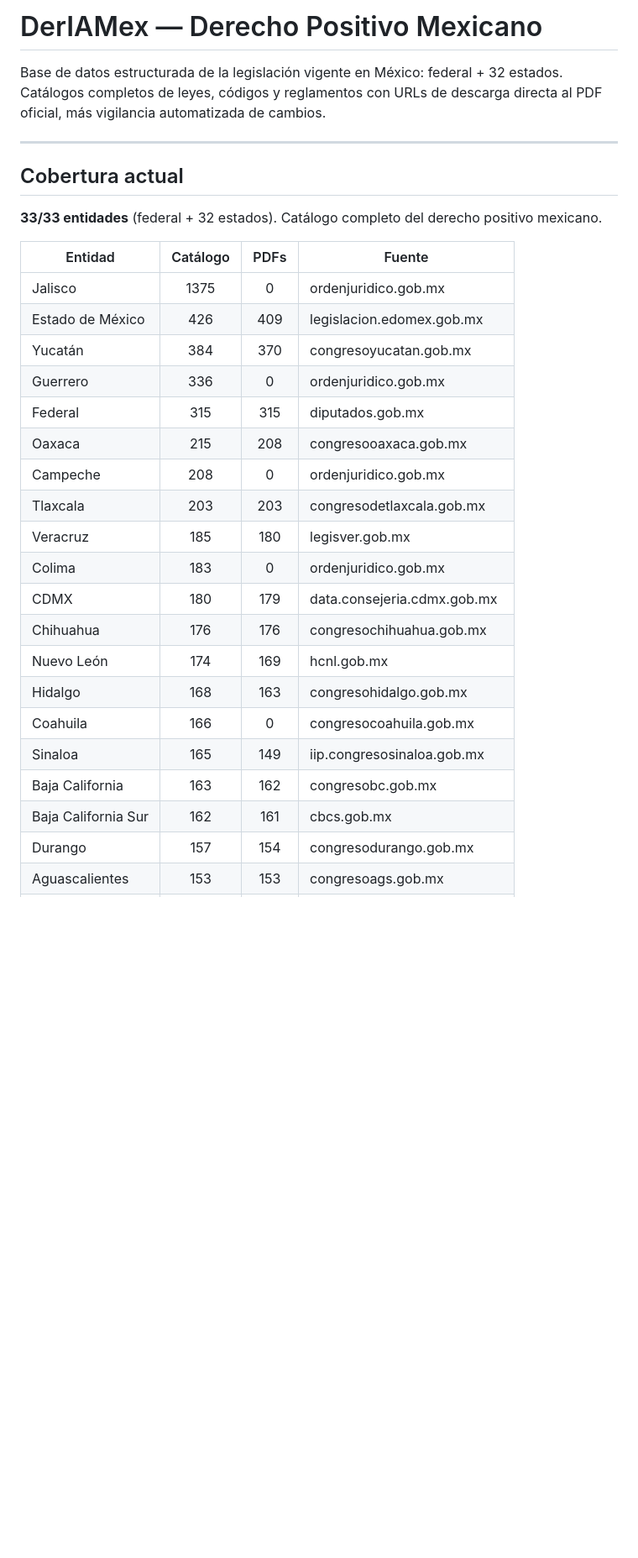
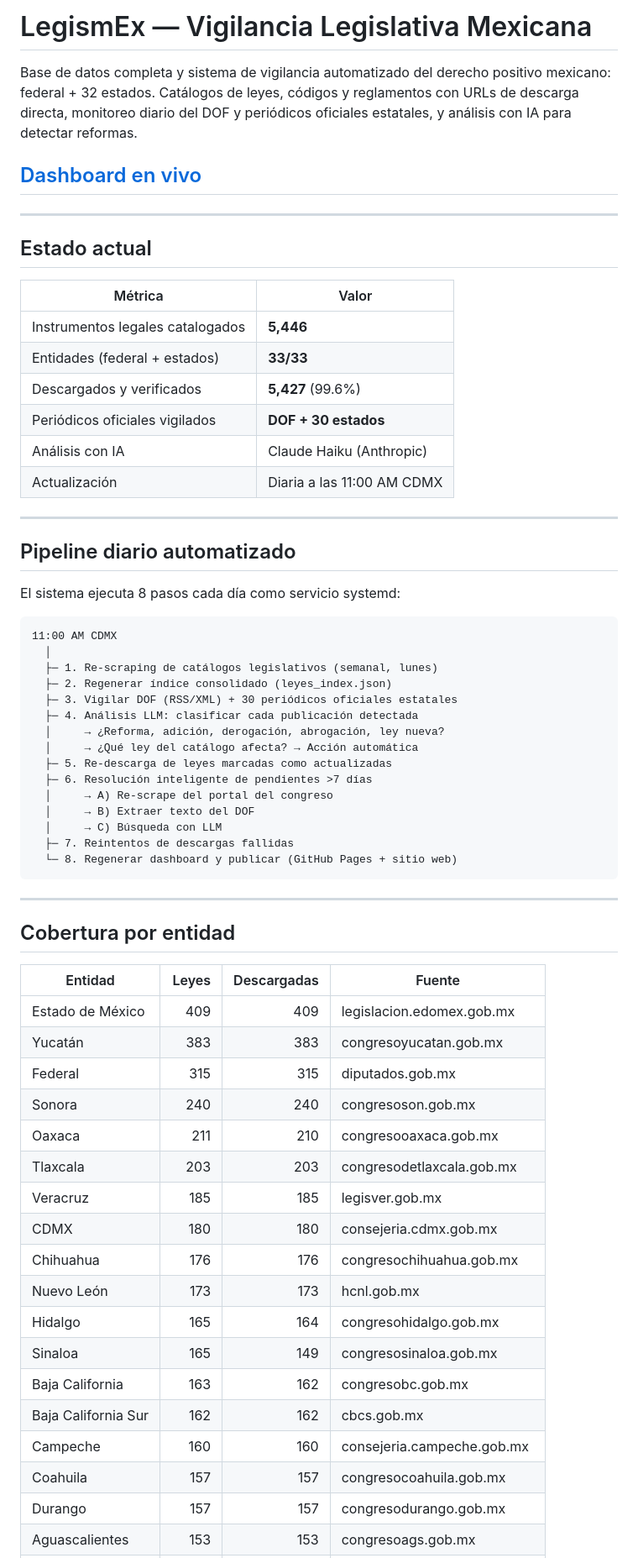
Before and after one commit to PhilippeWhaat/LegismEx, a Markdown page: README.md, the part around one of its changes. Shown at 84% size. Drawn GitHub-style; blank space fills up the shorter version.

````diff
--- a/README.md
+++ b/README.md
@@ -1,33 +1,67 @@
-# DerIAMex — Derecho Positivo Mexicano
+# LegismEx — Vigilancia Legislativa Mexicana
 
-Base de datos estructurada de la legislación vigente en México: federal + 32 estados.
-Catálogos completos de leyes, códigos y reglamentos con URLs de descarga directa al PDF oficial, más vigilancia automatizada de cambios.
+Base de datos completa y sistema de vigilancia automatizado del derecho positivo mexicano: federal + 32 estados. Catálogos de leyes, códigos y reglamentos con URLs de descarga directa, monitoreo diario del DOF y periódicos oficiales estatales, y análisis con IA para detectar reformas.
+
+## [Dashboard en vivo](https://philippewhaat.github.io/DerIAMex/)
 
 ---
 
-## Cobertura actual
+## Estado actual
 
-**33/33 entidades** (federal + 32 estados). Catálogo completo del derecho positivo mexicano.
+| Métrica | Valor |
+|---------|-------|
+| Instrumentos legales catalogados | **5,446** |
+| Entidades (federal + estados) | **33/33** |
+| Descargados y verificados | **5,427** (99.6%) |
+| Periódicos oficiales vigilados | **DOF + 30 estados** |
+| Análisis con IA | Claude Haiku (Anthropic) |
+| Actualización | Diaria a las 11:00 AM CDMX |
 
-| Entidad | Catálogo | PDFs | Fuente |
-|---------|:--------:|:----:|--------|
-| Jalisco | 1375 | 0 | ordenjuridico.gob.mx |
-| Estado de México | 426 | 409 | legislacion.edomex.gob.mx |
-| Yucatán | 384 | 370 | congresoyucatan.gob.mx |
-| Guerrero | 336 | 0 | ordenjuridico.gob.mx |
+---
+
+## Pipeline diario automatizado
+
+El sistema ejecuta 8 pasos cada día como servicio systemd:
+
+```
+11:00 AM CDMX
+  │
+  ├─ 1. Re-scraping de catálogos legislativos (semanal, lunes)
+  ├─ 2. Regenerar índice consolidado (leyes_index.json)
+  ├─ 3. Vigilar DOF (RSS/XML) + 30 periódicos oficiales estatales
+  ├─ 4. Análisis LLM: clasificar cada publicación detectada
+  │     → ¿Reforma, adición, derogación, abrogación, ley nueva?
+  │     → ¿Qué ley del catálogo afecta? → Acción automática
+  ├─ 5. Re-descarga de leyes marcadas como actualizadas
+  ├─ 6. Resolución inteligente de pendientes >7 días
+  │     → A) Re-scrape del portal del congreso
+  │     → B) Extraer texto del DOF
+  │     → C) Búsqueda con LLM
+  ├─ 7. Reintentos de descargas fallidas
+  └─ 8. Regenerar dashboard y publicar (GitHub Pages + sitio web)
+```
+
+---
+
+## Cobertura por entidad
+
+| Entidad | Leyes | Descargadas | Fuente |
+|---------|------:|------------:|--------|
+| Estado de México | 409 | 409 | legislacion.edomex.gob.mx |
+| Yucatán | 383 | 383 | congresoyucatan.gob.mx |
 | Federal | 315 | 315 | diputados.gob.mx |
-| Oaxaca | 215 | 208 | congresooaxaca.gob.mx |
-| Campeche | 208 | 0 | ordenjuridico.gob.mx |
+| Sonora | 240 | 240 | congresoson.gob.mx |
+| Oaxaca | 211 | 210 | congresooaxaca.gob.mx |
 | Tlaxcala | 203 | 203 | congresodetlaxcala.gob.mx |
-| Veracruz | 185 | 180 | legisver.gob.mx |
-| Colima | 183 | 0 | ordenjuridico.gob.mx |
-| CDMX | 180 | 179 | data.consejeria.cdmx.gob.mx |
+| Veracruz | 185 | 185 | legisver.gob.mx |
+| CDMX | 180 | 180 | consejeria.cdmx.gob.mx |
 | Chihuahua | 176 | 176 | congresochihuahua.gob.mx |
-| Nuevo León | 174 | 169 | hcnl.gob.mx |
-| Hidalgo | 168 | 163 | congresohidalgo.gob.mx |
-| Coahuila | 166 | 0 | congresocoahuila.gob.mx |
-| Sinaloa | 165 | 149 | iip.congresosinaloa.gob.mx |
+| Nuevo León | 173 | 173 | hcnl.gob.mx |
+| Hidalgo | 165 | 164 | congresohidalgo.gob.mx |
+| Sinaloa | 165 | 149 | congresosinaloa.gob.mx |
 | Baja California | 163 | 162 | congresobc.gob.mx |
-| Baja California Sur | 162 | 161 | cbcs.gob.mx |
-| Durango | 157 | 154 | congresodurango.gob.mx |
+| Baja California Sur | 162 | 162 | cbcs.gob.mx |
+| Campeche | 160 | 160 | consejeria.campeche.gob.mx |
+| Coahuila | 157 | 157 | congresocoahuila.gob.mx |
+| Durango | 157 | 157 | congresodurango.gob.mx |
 | Aguascalientes | 153 | 153 | congresoags.gob.mx |
````
Also changed, not shown: other parts of README.md (+67 -114 lines).
